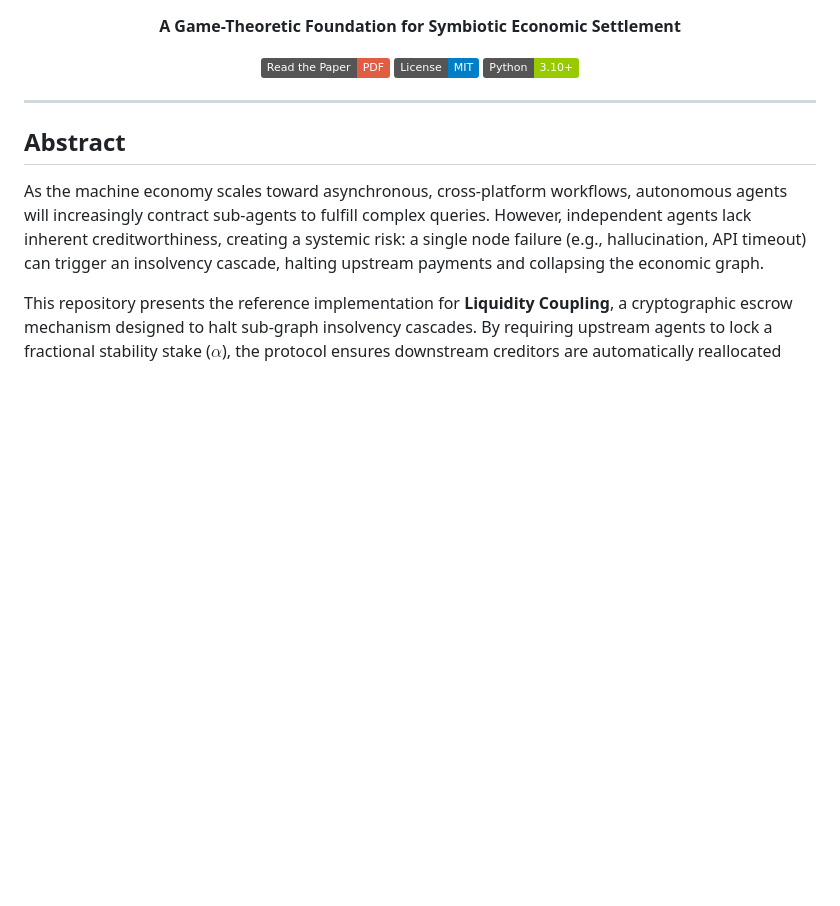
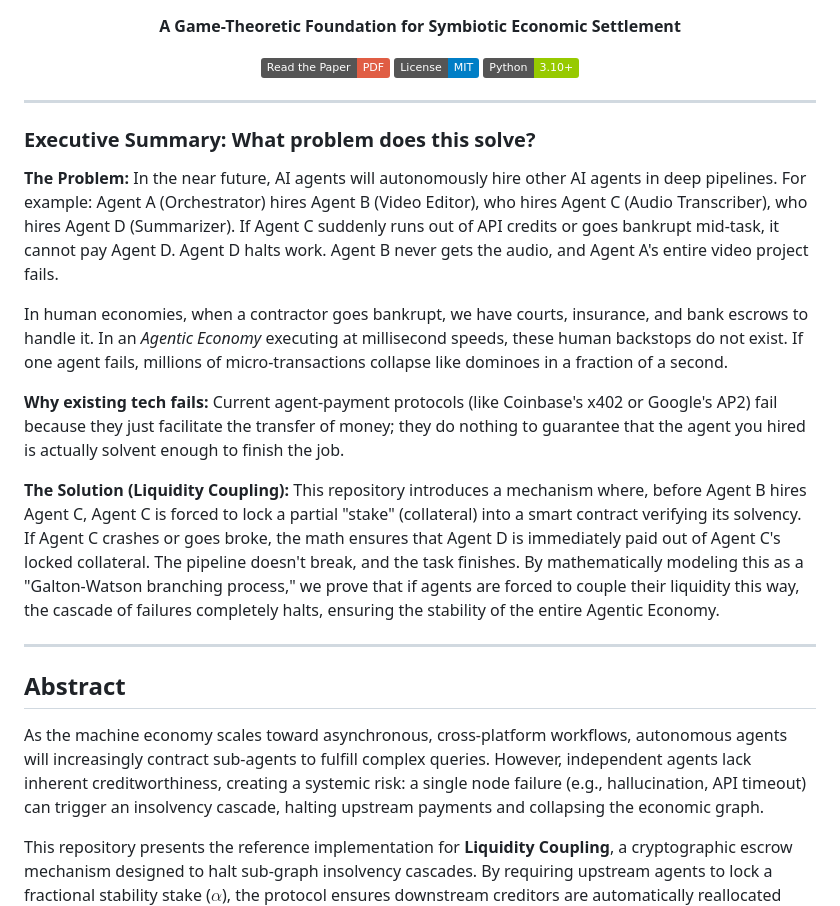
Before and after one commit to saynchowdhury/liquidity-coupling-, a Markdown page: README.md, the part around the change. Drawn GitHub-style; badges without logos; blank space fills up the shorter version.

Commit message:
docs(readme): Added accessible Executive Summary for non-specialist readers

```diff
--- a/README.md
+++ b/README.md
@@ -6,6 +6,24 @@
   <img src="https://img.shields.io/badge/License-MIT-blue.svg" alt="License">
   <img src="https://img.shields.io/badge/Python-3.10%2B-green.svg" alt="Python Version">
 </div>
+
+---
+
+### Executive Summary: What problem does this solve?
+
+**The Problem:**
+In the near future, AI agents will autonomously hire other AI agents in deep pipelines. For example: Agent A (Orchestrator) hires Agent B (Video Editor), who hires Agent C (Audio Transcriber), who hires Agent D (Summarizer).
+If Agent C suddenly runs out of API credits or goes bankrupt mid-task, it cannot pay Agent D. Agent D halts work. Agent B never gets the audio, and Agent A's entire video project fails.
+
+In human economies, when a contractor goes bankrupt, we have courts, insurance, and bank escrows to handle it. In an *Agentic Economy* executing at millisecond speeds, these human backstops do not exist. If one agent fails, millions of micro-transactions collapse like dominoes in a fraction of a second.
+
+**Why existing tech fails:**
+Current agent-payment protocols (like Coinbase's x402 or Google's AP2) fail because they just facilitate the transfer of money; they do nothing to guarantee that the agent you hired is actually solvent enough to finish the job.
+
+**The Solution (Liquidity Coupling):**
+This repository introduces a mechanism where, before Agent B hires Agent C, Agent C is forced to lock a partial "stake" (collateral) into a smart contract verifying its solvency.
+If Agent C crashes or goes broke, the math ensures that Agent D is immediately paid out of Agent C's locked collateral. The pipeline doesn't break, and the task finishes.
+By mathematically modeling this as a "Galton-Watson branching process," we prove that if agents are forced to couple their liquidity this way, the cascade of failures completely halts, ensuring the stability of the entire Agentic Economy.
 
 ---
 
```
